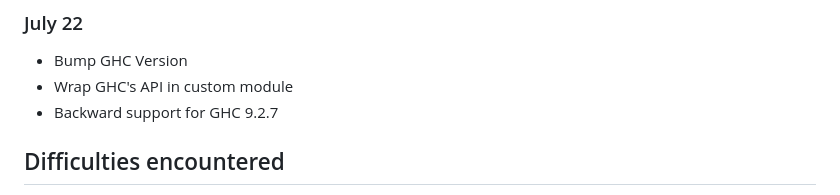
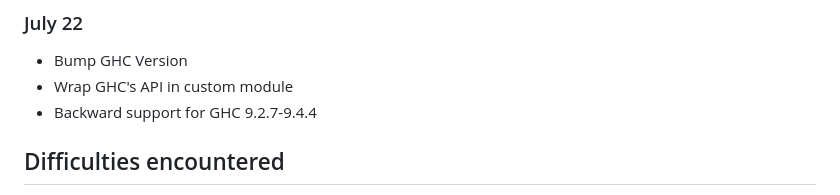
Before and after one commit to Arthi-chaud/seminal-haskell, a Markdown page: logbook.md, the part around the change. GitHub-like rendering.

Commit message:
Logbook: Add entry

```diff
--- a/logbook.md
+++ b/logbook.md
@@ -178,7 +178,7 @@
 
 - Bump GHC Version
 - Wrap GHC's API in custom module
-- Backward support for GHC 9.2.7
+- Backward support for GHC 9.2.7-9.4.4
 
 ## Difficulties encountered
 
```
